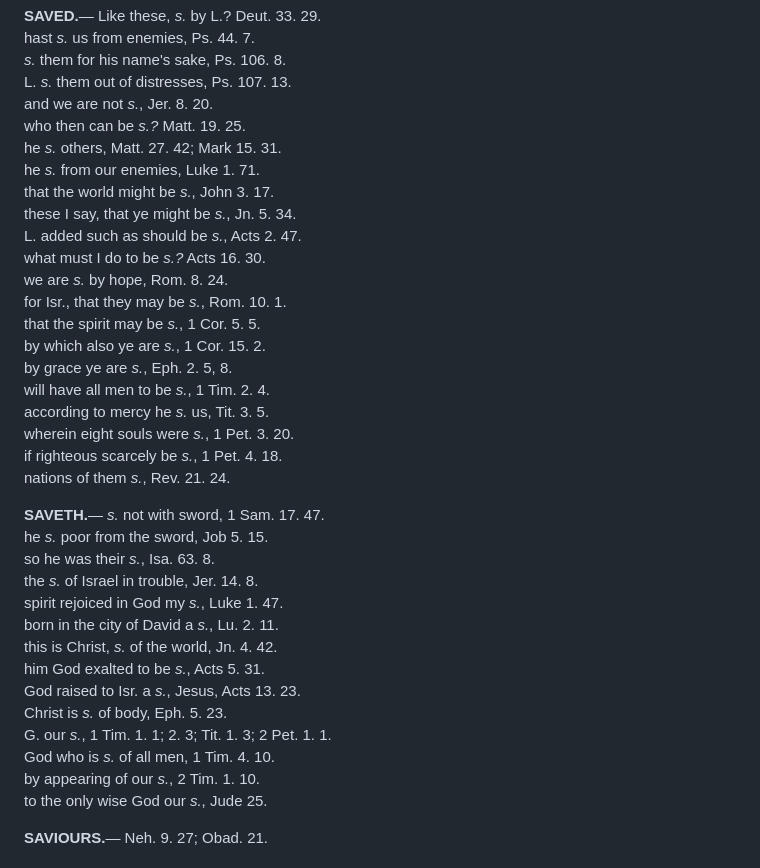
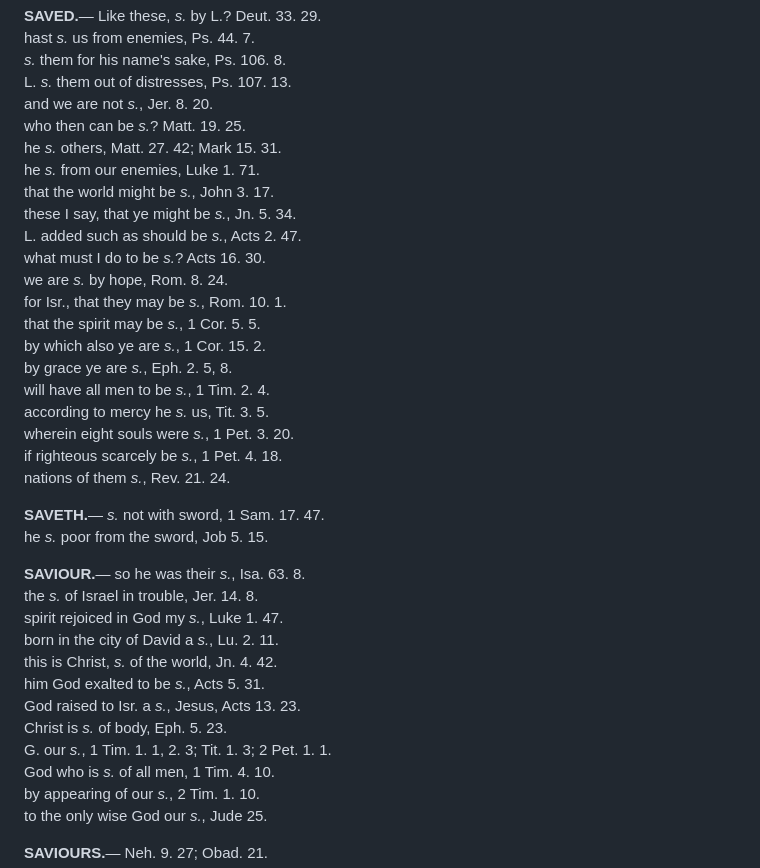
Before and after one commit to MedadRufus/concordance-proof-reading, a Markdown page: deepseek_output/pages_67-70.md, the part around one of its changes. Drawn GitHub-style.

```diff
--- a/deepseek_output/pages_67-70.md
+++ b/deepseek_output/pages_67-70.md
@@ -400,13 +400,13 @@ hast _s._ us from enemies, Ps. 44. 7.
 _s._ them for his name's sake, Ps. 106. 8.
 L. _s._ them out of distresses, Ps. 107. 13.
 and we are not _s._, Jer. 8. 20.
-who then can be _s.?_ Matt. 19. 25.
+who then can be _s._? Matt. 19. 25.
 he _s._ others, Matt. 27. 42; Mark 15. 31.
 he _s._ from our enemies, Luke 1. 71.
 that the world might be _s._, John 3. 17.
 these I say, that ye might be _s._, Jn. 5. 34.
 L. added such as should be _s._, Acts 2. 47.
-what must I do to be _s.?_ Acts 16. 30.
+what must I do to be _s._? Acts 16. 30.
 we are _s._ by hope, Rom. 8. 24.
 for Isr., that they may be _s._, Rom. 10. 1.
 that the spirit may be _s._, 1 Cor. 5. 5.
@@ -420,7 +420,8 @@ nations of them _s._, Rev. 21. 24.
 
 **SAVETH.**— _s._ not with sword, 1 Sam. 17. 47.
 he _s._ poor from the sword, Job 5. 15.
-so he was their _s._, Isa. 63. 8.
+
+**SAVIOUR.**— so he was their _s._, Isa. 63. 8.
 the _s._ of Israel in trouble, Jer. 14. 8.
 spirit rejoiced in God my _s._, Luke 1. 47.
 born in the city of David a _s._, Lu. 2. 11.
@@ -428,7 +429,7 @@ this is Christ, _s._ of the world, Jn. 4. 42.
 him God exalted to be _s._, Acts 5. 31.
 God raised to Isr. a _s._, Jesus, Acts 13. 23.
 Christ is _s._ of body, Eph. 5. 23.
-G. our _s._, 1 Tim. 1. 1; 2. 3; Tit. 1. 3; 2 Pet. 1. 1.
+G. our _s._, 1 Tim. 1. 1, 2. 3; Tit. 1. 3; 2 Pet. 1. 1.
 God who is _s._ of all men, 1 Tim. 4. 10.
 by appearing of our _s._, 2 Tim. 1. 10.
 to the only wise God our _s._, Jude 25.
```
Also changed, not shown: other parts of deepseek_output/pages_67-70.md (+2 -2 lines).
